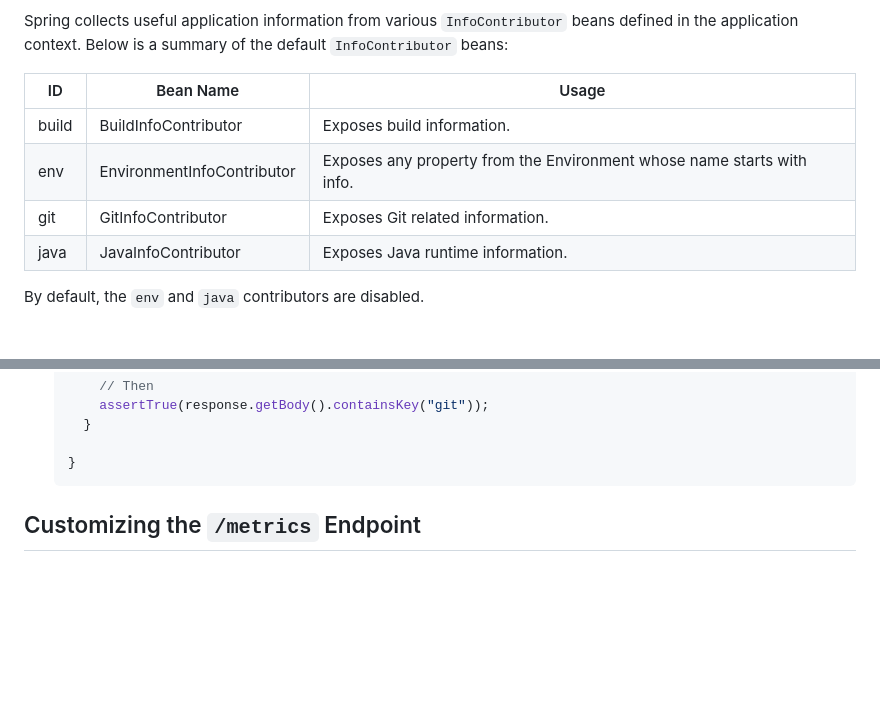
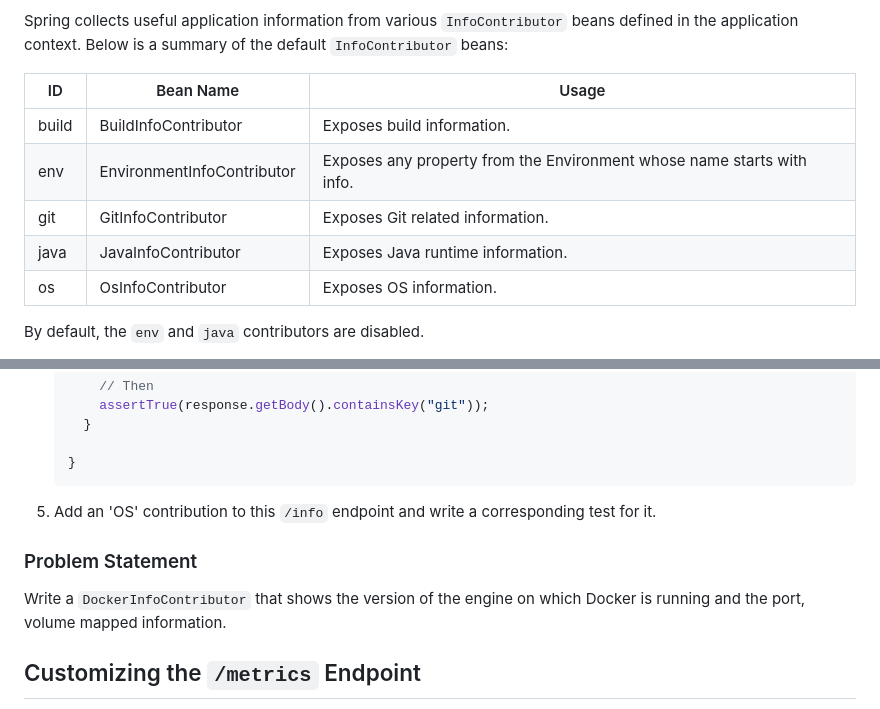
Before and after one commit to DhavalDalal/spring-flyway, a Markdown page: README-Actuator.md, 2 parts joined by grey strips. GitHub-like rendering; blank space fills up the shorter version.

Commit message:
Added points on OSInfoContributor and writing a Custom DockerInfoContributor

````diff
--- a/README-Actuator.md
+++ b/README-Actuator.md
@@ -329,12 +329,13 @@ NOTE: Below excerpt from: [https://reflectoring.io/spring-boot-info-endpoint/](h
 Spring collects useful application information from various ```InfoContributor``` beans defined in the application
 context. Below is a summary of the default ```InfoContributor``` beans:
 
-| ID	  | Bean Name	              | Usage                                                                  |
-|--------|---------------------------|------------------------------------------------------------------------|
-| build  | BuildInfoContributor	  | Exposes build information.                                             |
-| env	  | EnvironmentInfoContributor| Exposes any property from the Environment whose name starts with info. |
-| git	  | GitInfoContributor	      | Exposes Git related information.                                       |
-| java	  | JavaInfoContributor	      | Exposes Java runtime information.                                      |
+| ID	 | Bean Name	              | Usage                                                                  |
+|-------|----------------------------|------------------------------------------------------------------------|
+| build | BuildInfoContributor	      | Exposes build information.                                             |
+| env	 | EnvironmentInfoContributor | Exposes any property from the Environment whose name starts with info. |
+| git	 | GitInfoContributor	      | Exposes Git related information.                                       |
+| java	 | JavaInfoContributor	      | Exposes Java runtime information.                                      |
+| os	 | OsInfoContributor	      | Exposes OS information.                                                |
 
 By default, the ```env``` and ```java``` contributors are disabled.
 
@@ -551,6 +552,11 @@
 
    }
    ```
+5. Add an 'OS' contribution to this ```/info``` endpoint and write a corresponding test for it.
+
+### Problem Statement
+Write a ```DockerInfoContributor``` that shows the version of the engine on which Docker is running and the
+port, volume mapped information.
 
 ## Customizing the ```/metrics``` Endpoint
 
````
